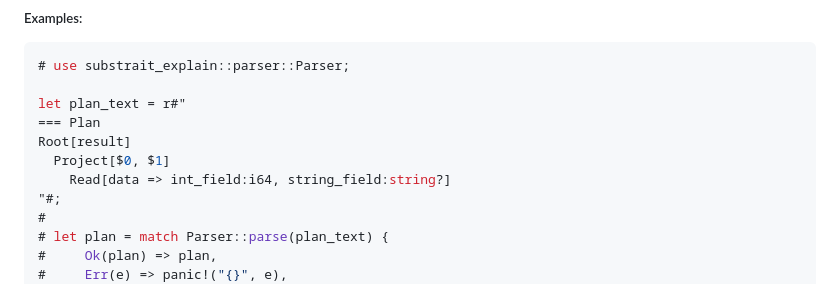
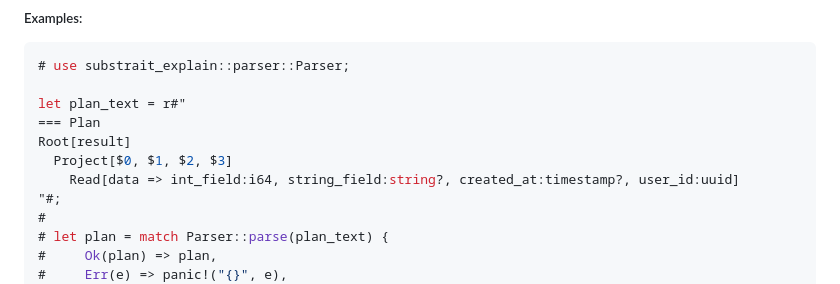
Before and after one commit to DataDog/substrait-explain, a Markdown page: GRAMMAR.md, the part around the change. GitHub-like rendering.

```diff
--- a/GRAMMAR.md
+++ b/GRAMMAR.md
@@ -261,8 +261,8 @@ From [official Substrait grammar](https://raw.githubusercontent.com/substrait-io
 let plan_text = r#"
 === Plan
 Root[result]
-  Project[$0, $1]
-    Read[data => int_field:i64, string_field:string?]
+  Project[$0, $1, $2, $3]
+    Read[data => int_field:i64, string_field:string?, created_at:timestamp?, user_id:uuid]
 "#;
 #
 # let plan = match Parser::parse(plan_text) {
```
Also changed, not shown: README.md (+3 -1 lines).
